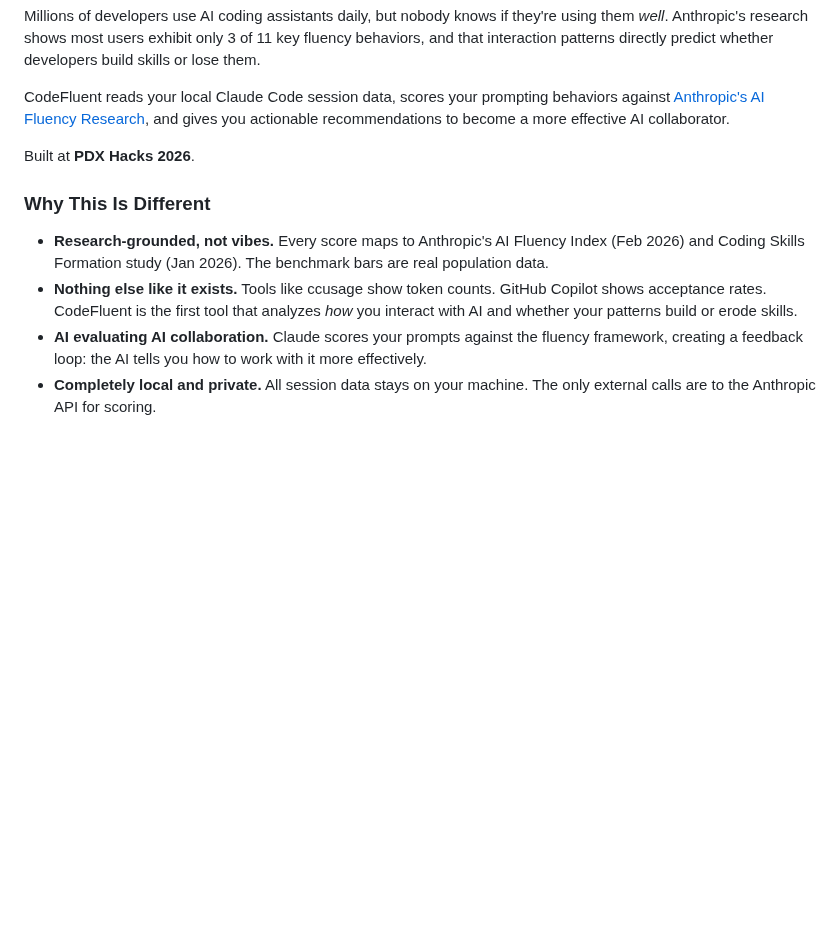
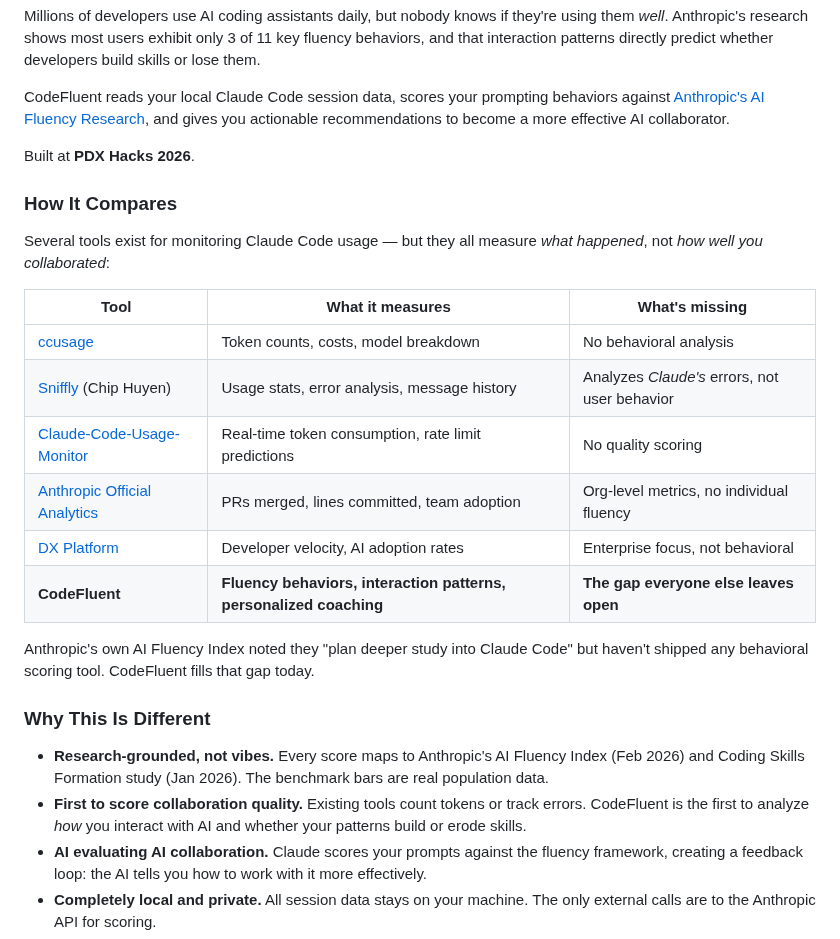
Before and after one commit to frederick-douglas-pearce/codefluent, a Markdown page: README.md, the part around the change. Rendered like a GitHub page; blank space fills up the shorter version.

Commit message:
Add competitive landscape table to README
Shows how CodeFluent compares to ccusage, Sniffly, Claude-Code-Usage-Monitor,
Anthropic's official analytics, and DX Platform — highlighting the behavioral
scoring gap that CodeFluent uniquely fills.

Co-Authored-By: Claude Opus 4.6 <noreply@anthropic.com>

```diff
--- a/README.md
+++ b/README.md
@@ -8,10 +8,25 @@ CodeFluent reads your local Claude Code session data, scores your prompting beha
 
 Built at **PDX Hacks 2026**.
 
+### How It Compares
+
+Several tools exist for monitoring Claude Code usage — but they all measure *what happened*, not *how well you collaborated*:
+
+| Tool | What it measures | What's missing |
+|------|-----------------|----------------|
+| [ccusage](https://github.com/ryoppippi/ccusage) | Token counts, costs, model breakdown | No behavioral analysis |
+| [Sniffly](https://github.com/chiphuyen/sniffly) (Chip Huyen) | Usage stats, error analysis, message history | Analyzes *Claude's* errors, not user behavior |
+| [Claude-Code-Usage-Monitor](https://github.com/Maciek-roboblog/Claude-Code-Usage-Monitor) | Real-time token consumption, rate limit predictions | No quality scoring |
+| [Anthropic Official Analytics](https://code.claude.com/docs/en/analytics) | PRs merged, lines committed, team adoption | Org-level metrics, no individual fluency |
+| [DX Platform](https://getdx.com/) | Developer velocity, AI adoption rates | Enterprise focus, not behavioral |
+| **CodeFluent** | **Fluency behaviors, interaction patterns, personalized coaching** | **The gap everyone else leaves open** |
+
+Anthropic's own AI Fluency Index noted they "plan deeper study into Claude Code" but haven't shipped any behavioral scoring tool. CodeFluent fills that gap today.
+
 ### Why This Is Different
 
 - **Research-grounded, not vibes.** Every score maps to Anthropic's AI Fluency Index (Feb 2026) and Coding Skills Formation study (Jan 2026). The benchmark bars are real population data.
-- **Nothing else like it exists.** Tools like ccusage show token counts. GitHub Copilot shows acceptance rates. CodeFluent is the first tool that analyzes *how* you interact with AI and whether your patterns build or erode skills.
+- **First to score collaboration quality.** Existing tools count tokens or track errors. CodeFluent is the first to analyze *how* you interact with AI and whether your patterns build or erode skills.
 - **AI evaluating AI collaboration.** Claude scores your prompts against the fluency framework, creating a feedback loop: the AI tells you how to work with it more effectively.
 - **Completely local and private.** All session data stays on your machine. The only external calls are to the Anthropic API for scoring.
 - **Zero infrastructure.** No database, no auth, no build step. One command and you're analyzing your habits.
```
